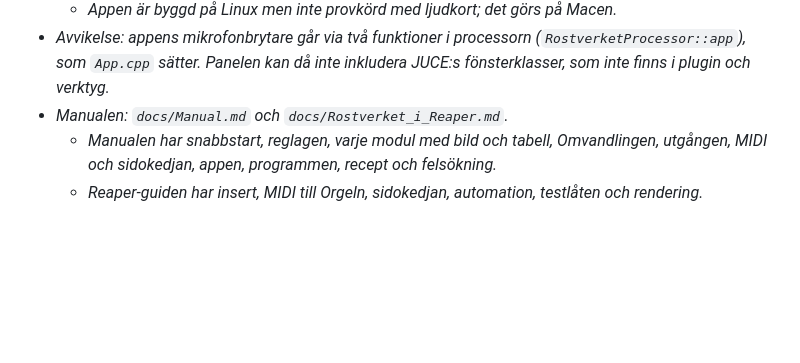
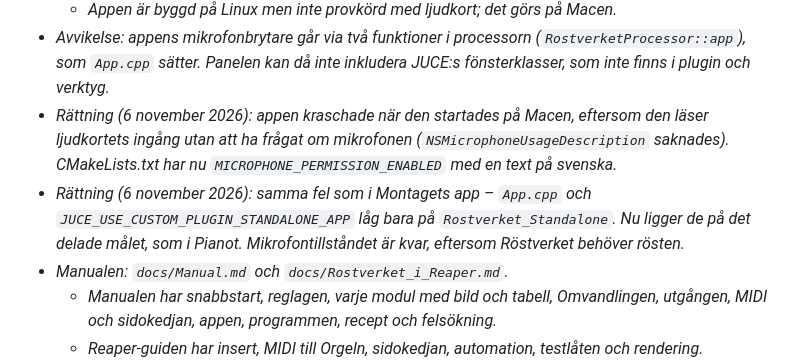
Before and after one commit to Ljudwerk/Rostverket, a Markdown page: PLAN.md, the part around the change. GitHub-like rendering; blank space fills up the shorter version.

```diff
--- a/PLAN.md
+++ b/PLAN.md
@@ -422,6 +422,8 @@ Regler:
   - *Programfönstret visar mikrofonen och inspelningstiden.*
   - *Appen är byggd på Linux men inte provkörd med ljudkort; det görs på Macen.*
 - *Avvikelse: appens mikrofonbrytare går via två funktioner i processorn (`RostverketProcessor::app`), som `App.cpp` sätter. Panelen kan då inte inkludera JUCE:s fönsterklasser, som inte finns i plugin och verktyg.*
+- *Rättning (6 november 2026): appen kraschade när den startades på Macen, eftersom den läser ljudkortets ingång utan att ha frågat om mikrofonen (`NSMicrophoneUsageDescription` saknades). CMakeLists.txt har nu `MICROPHONE_PERMISSION_ENABLED` med en text på svenska.*
+- *Rättning (6 november 2026): samma fel som i Montagets app – `App.cpp` och `JUCE_USE_CUSTOM_PLUGIN_STANDALONE_APP` låg bara på `Rostverket_Standalone`. Nu ligger de på det delade målet, som i Pianot. Mikrofontillståndet är kvar, eftersom Röstverket behöver rösten.*
 - *Manualen: `docs/Manual.md` och `docs/Rostverket_i_Reaper.md`.*
   - *Manualen har snabbstart, reglagen, varje modul med bild och tabell, Omvandlingen, utgången, MIDI och sidokedjan, appen, programmen, recept och felsökning.*
   - *Reaper-guiden har insert, MIDI till Orgeln, sidokedjan, automation, testlåten och rendering.*
```
Also changed, not shown: README.md (+2 -0 lines), docs/ljudwerk.png (added), 4 other files.
